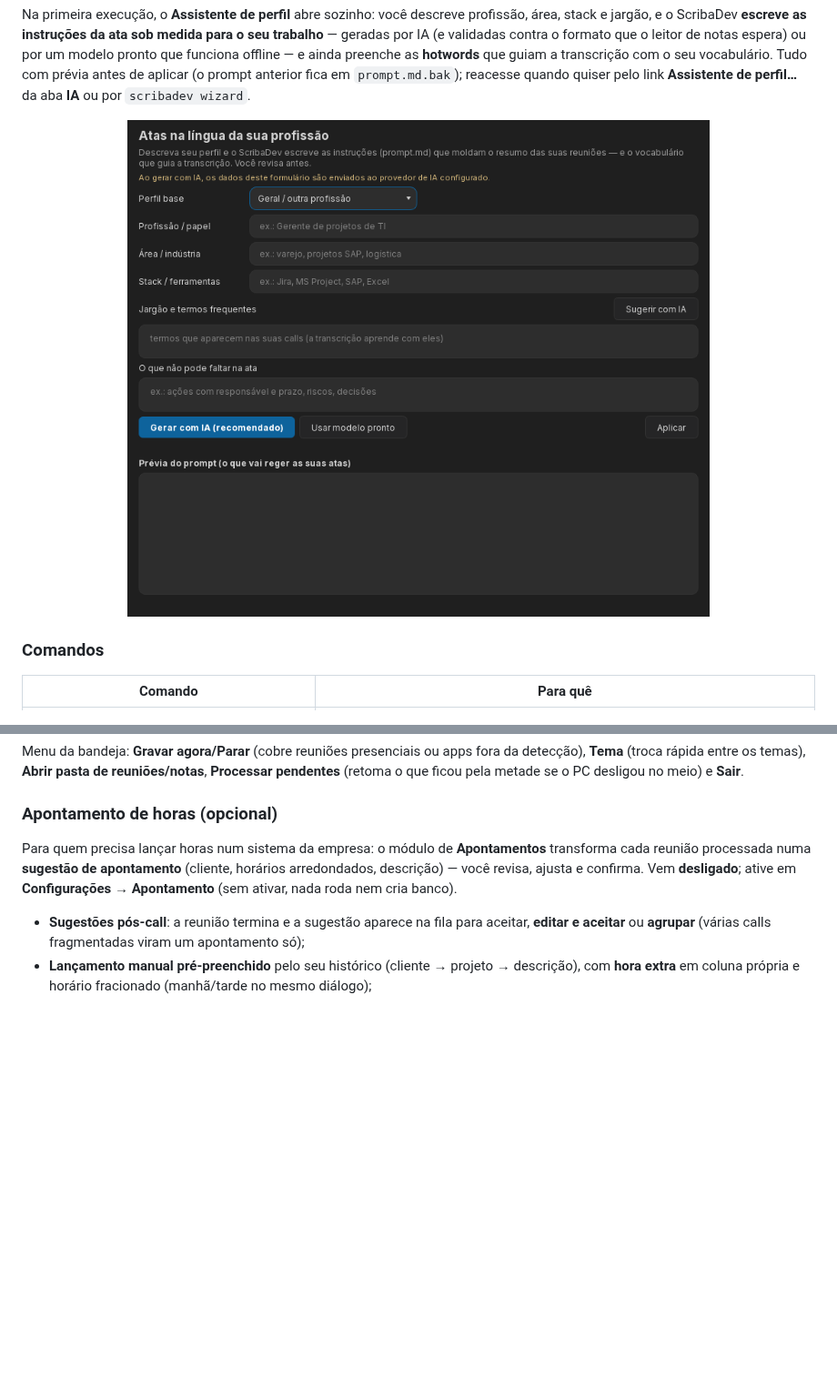
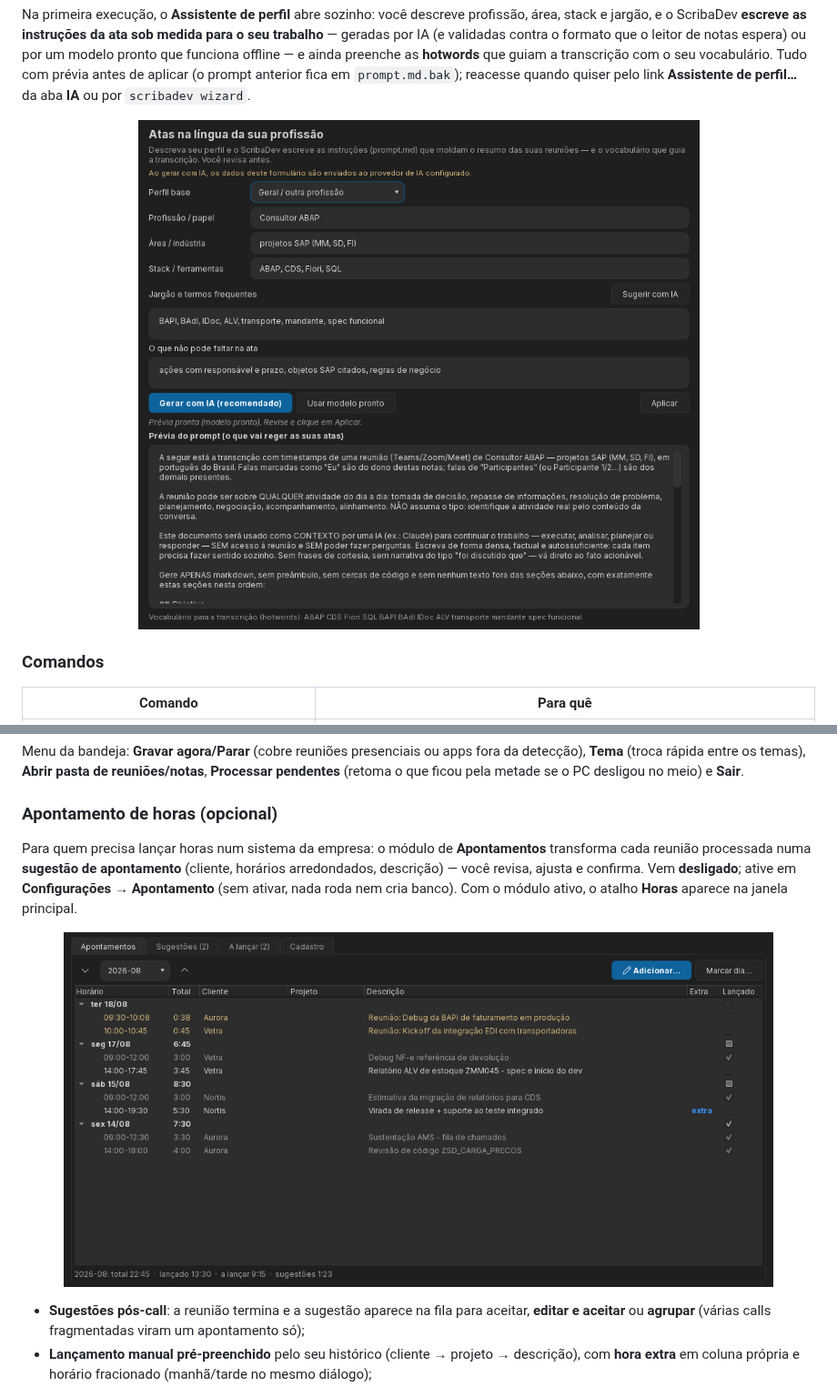
Before and after one commit to allanrmartins/ScribaDev, a Markdown page: README.md, 2 parts joined by grey strips. Shown at 91% size. Rendered like a GitHub page; pictures changed too: docs/apontamentos.png (added), docs/wizard.png; blank space fills up the shorter version.

```diff
--- a/README.md
+++ b/README.md
@@ -191,7 +191,11 @@ Menu da bandeja: **Gravar agora/Parar** (cobre reuniões presenciais ou apps for
 
 ### Apontamento de horas (opcional)
 
-Para quem precisa lançar horas num sistema da empresa: o módulo de **Apontamentos** transforma cada reunião processada numa **sugestão de apontamento** (cliente, horários arredondados, descrição) — você revisa, ajusta e confirma. Vem **desligado**; ative em **Configurações → Apontamento** (sem ativar, nada roda nem cria banco).
+Para quem precisa lançar horas num sistema da empresa: o módulo de **Apontamentos** transforma cada reunião processada numa **sugestão de apontamento** (cliente, horários arredondados, descrição) — você revisa, ajusta e confirma. Vem **desligado**; ative em **Configurações → Apontamento** (sem ativar, nada roda nem cria banco). Com o módulo ativo, o atalho **Horas** aparece na janela principal.
+
+<p align="center">
+  <img src="docs/apontamentos.png" alt="ScribaDev — janela de Apontamentos: grade do mês agrupada por dia, sugestões vindas das reuniões, coluna de hora extra e checkbox Lançado" width="780">
+</p>
 
 - **Sugestões pós-call**: a reunião termina e a sugestão aparece na fila para aceitar, **editar e aceitar** ou **agrupar** (várias calls fragmentadas viram um apontamento só);
 - **Lançamento manual pré-preenchido** pelo seu histórico (cliente → projeto → descrição), com **hora extra** em coluna própria e horário fracionado (manhã/tarde no mesmo diálogo);
```
Also changed, not shown: other parts of README.md (+1 -1 lines), README.en.md (+6 -2 lines), docs/configuracoes.png, docs/janela.png, docs/notas.png, docs/tema.png.
